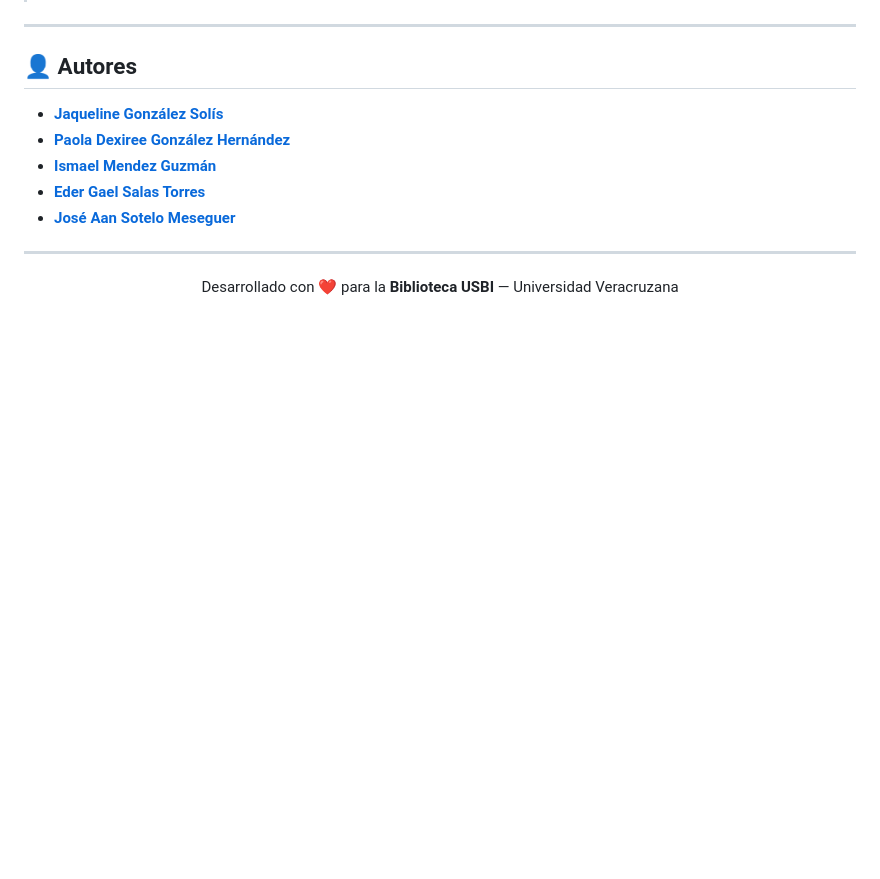
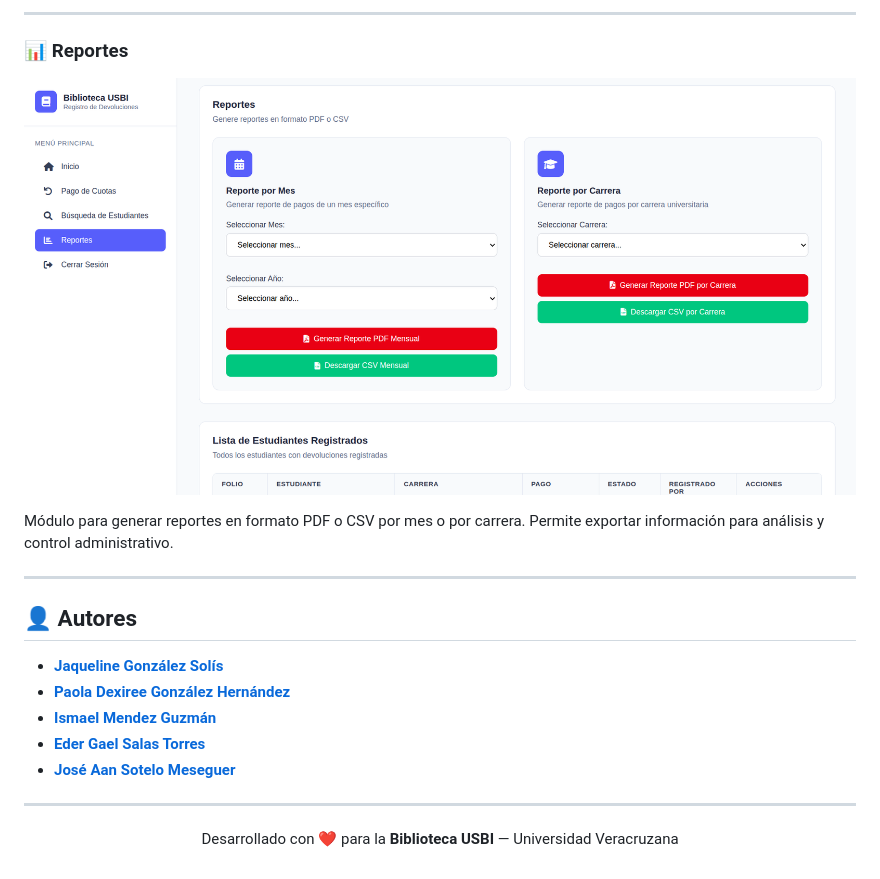
Before and after one commit to S22007412/usbi, a Markdown page: README.md, the part around one of its changes. GitHub-like rendering; pictures changed too: images/generar_reporte.png (added); blank space fills up the shorter version.

```diff
--- a/README.md
+++ b/README.md
@@ -340,3 +367,9 @@ Escribe en el campo de búsqueda:
+---
+### 📊 Reportes
+
+![Reportes](images/generar_reporte.png)
+
+Módulo para generar reportes en formato PDF o CSV por mes o por carrera. Permite exportar información para análisis y control administrativo.
 
 ---
 
```
Also changed, not shown: other parts of README.md (+28 -1 lines), images/busqueda.png (added), images/dashboard.png (added), images/login.png (added), images/pago_cuotas.png (added).
